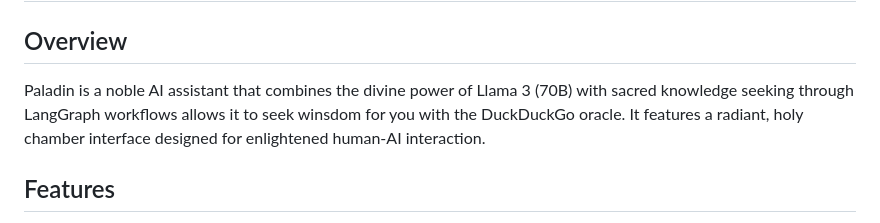
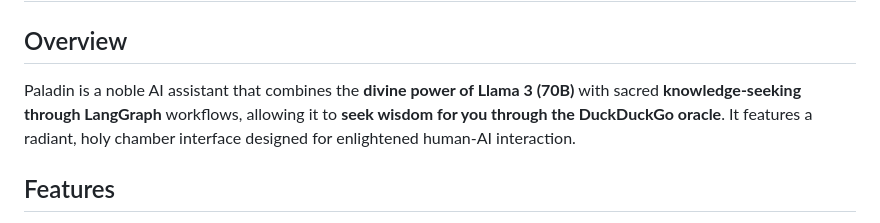
Before and after one commit to arcanel4bs/Paladin, a Markdown page: README.md, the part around the change. Drawn GitHub-style.

```diff
--- a/README.md
+++ b/README.md
@@ -1,7 +1,7 @@
 # Paladin - Open-Source Perplexity Alternative
 
 ## Overview
-Paladin is a noble AI assistant that combines the divine power of Llama 3 (70B) with sacred knowledge seeking through LangGraph workflows allows it to seek winsdom for you with the DuckDuckGo oracle. It features a radiant, holy chamber interface designed for enlightened human-AI interaction.
+Paladin is a noble AI assistant that combines the **divine power of Llama 3 (70B)** with sacred **knowledge-seeking through LangGraph** workflows, allowing it to **seek wisdom for you through the DuckDuckGo oracle**. It features a radiant, holy chamber interface designed for enlightened human-AI interaction.
 
 ## Features
 - ⚔️ **Divine LLM Integration**: Powered by Llama 3 70B through Groq's API
```
